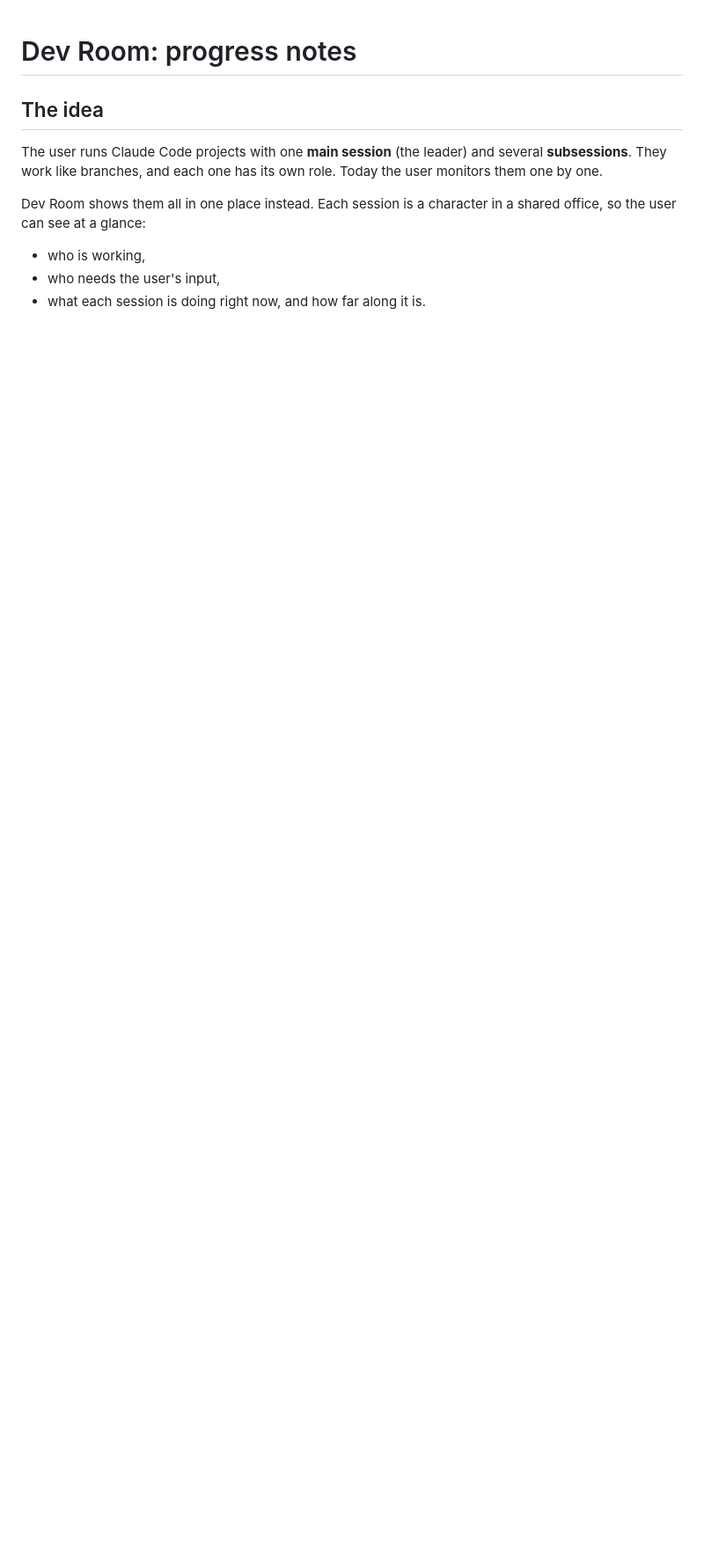
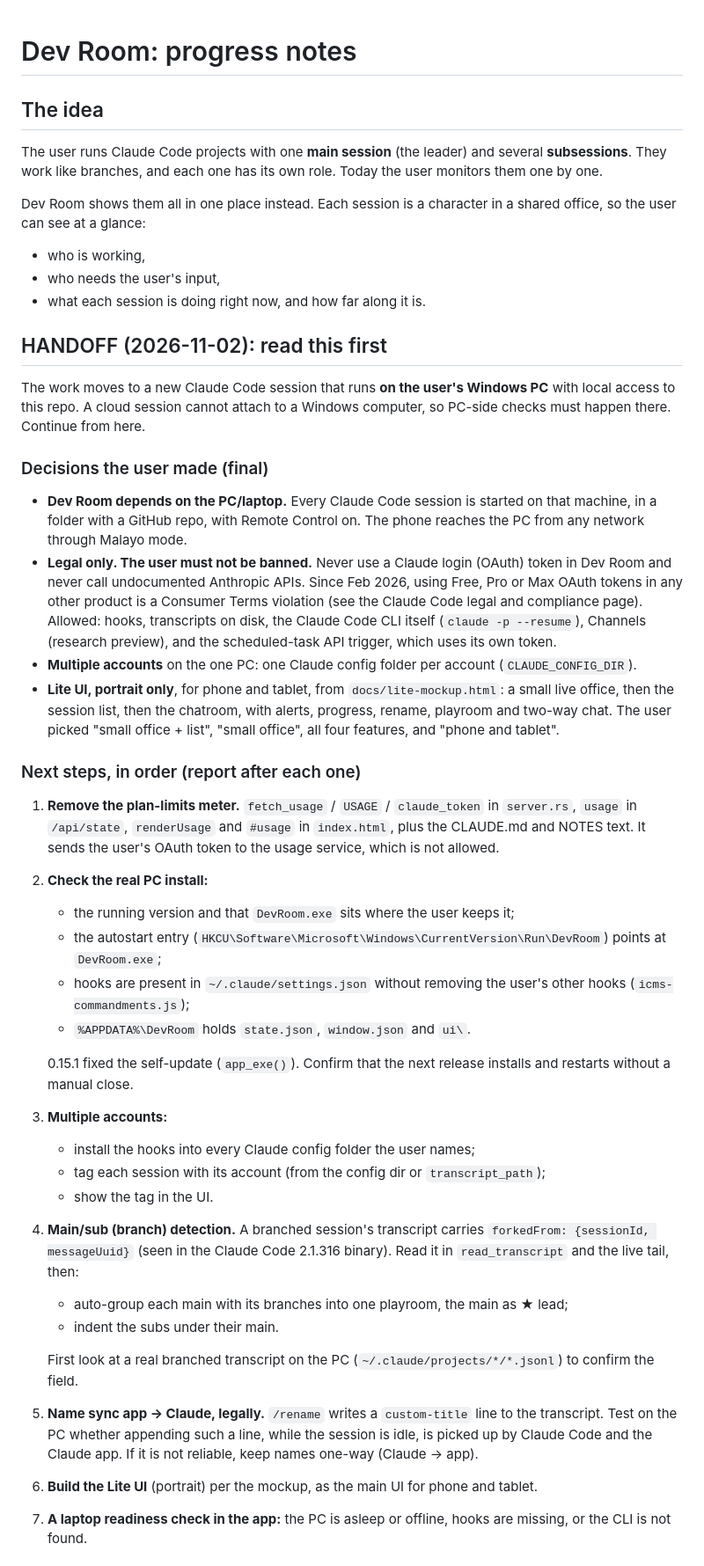
Before and after one commit to Ronanski/dev-room-app, a Markdown page: PROGRESS.md, the part around one of its changes. Shown at 88% size. GitHub-like rendering; blank space fills up the shorter version.

Commit message:
Handoff for the PC session: decisions, legal limits, next steps (#30)
Claude-Session: https://claude.ai/code/session_011XJn76uCz2LbxJN9r6YBMz

Co-authored-by: Claude <noreply@anthropic.com>

```diff
--- a/PROGRESS.md
+++ b/PROGRESS.md
@@ -10,3 +10,36 @@ Dev Room shows them all in one place instead. Each session is a character in a s
 - who is working,
 - who needs the user's input,
 - what each session is doing right now, and how far along it is.
+
+## HANDOFF (2026-11-02): read this first
+
+The work moves to a new Claude Code session that runs **on the user's Windows PC** with local access to this repo. A cloud session cannot attach to a Windows computer, so PC-side checks must happen there. Continue from here.
+
+### Decisions the user made (final)
+- **Dev Room depends on the PC/laptop.** Every Claude Code session is started on that machine, in a folder with a GitHub repo, with Remote Control on. The phone reaches the PC from any network through Malayo mode.
+- **Legal only. The user must not be banned.** Never use a Claude login (OAuth) token in Dev Room and never call undocumented Anthropic APIs. Since Feb 2026, using Free, Pro or Max OAuth tokens in any other product is a Consumer Terms violation (see the Claude Code legal and compliance page). Allowed: hooks, transcripts on disk, the Claude Code CLI itself (`claude -p --resume`), Channels (research preview), and the scheduled-task API trigger, which uses its own token.
+- **Multiple accounts** on the one PC: one Claude config folder per account (`CLAUDE_CONFIG_DIR`).
+- **Lite UI, portrait only**, for phone and tablet, from `docs/lite-mockup.html`: a small live office, then the session list, then the chatroom, with alerts, progress, rename, playroom and two-way chat. The user picked "small office + list", "small office", all four features, and "phone and tablet".
+
+### Next steps, in order (report after each one)
+1. **Remove the plan-limits meter.** `fetch_usage` / `USAGE` / `claude_token` in `server.rs`, `usage` in `/api/state`, `renderUsage` and `#usage` in `index.html`, plus the CLAUDE.md and NOTES text. It sends the user's OAuth token to the usage service, which is not allowed.
+2. **Check the real PC install:**
+   - the running version and that `DevRoom.exe` sits where the user keeps it;
+   - the autostart entry (`HKCU\Software\Microsoft\Windows\CurrentVersion\Run\DevRoom`) points at `DevRoom.exe`;
+   - hooks are present in `~/.claude/settings.json` without removing the user's other hooks (`icms-commandments.js`);
+   - `%APPDATA%\DevRoom` holds `state.json`, `window.json` and `ui\`.
+
+   0.15.1 fixed the self-update (`app_exe()`). Confirm that the next release installs and restarts without a manual close.
+3. **Multiple accounts:**
+   - install the hooks into every Claude config folder the user names;
+   - tag each session with its account (from the config dir or `transcript_path`);
+   - show the tag in the UI.
+4. **Main/sub (branch) detection.** A branched session's transcript carries `forkedFrom: {sessionId, messageUuid}` (seen in the Claude Code 2.1.316 binary). Read it in `read_transcript` and the live tail, then:
+   - auto-group each main with its branches into one playroom, the main as ★ lead;
+   - indent the subs under their main.
+
+   First look at a real branched transcript on the PC (`~/.claude/projects/*/*.jsonl`) to confirm the field.
+5. **Name sync app → Claude, legally.** `/rename` writes a `custom-title` line to the transcript. Test on the PC whether appending such a line, while the session is idle, is picked up by Claude Code and the Claude app. If it is not reliable, keep names one-way (Claude → app).
+6. **Build the Lite UI** (portrait) per the mockup, as the main UI for phone and tablet.
+7. **A laptop readiness check in the app:** the PC is asleep or offline, hooks are missing, or the CLI is not found.
+
```
Also changed, not shown: other parts of PROGRESS.md (+8 -1 lines).
